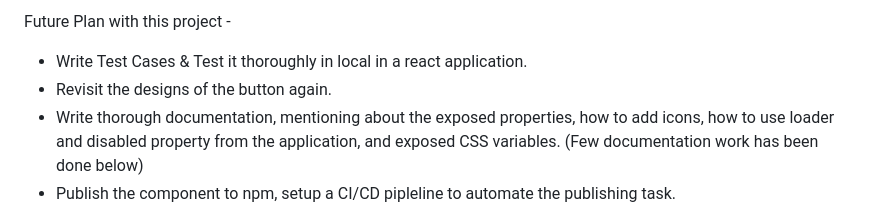
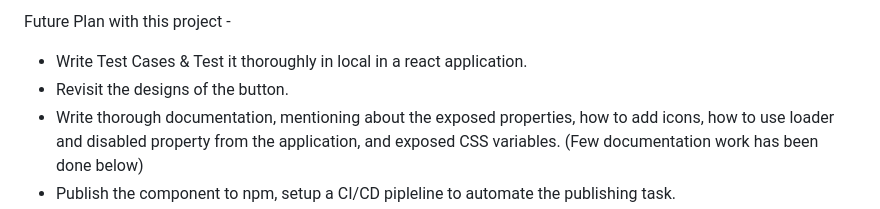
Before and after one commit to shadabiiitnr20/lit-button, a Markdown page: README.md, the part around the change. Drawn GitHub-style.

Commit message:
Final Readme.md

```diff
--- a/README.md
+++ b/README.md
@@ -13,7 +13,7 @@ To run the application locally -
 Future Plan with this project -
 
 - Write Test Cases & Test it thoroughly in local in a react application.
-- Revisit the designs of the button again.
+- Revisit the designs of the button.
 - Write thorough documentation, mentioning about the exposed properties, how to add icons, how to use loader and disabled property from the application, and exposed CSS variables. (Few documentation work has been done below)
 - Publish the component to npm, setup a CI/CD pipleline to automate the publishing task.
 
```
